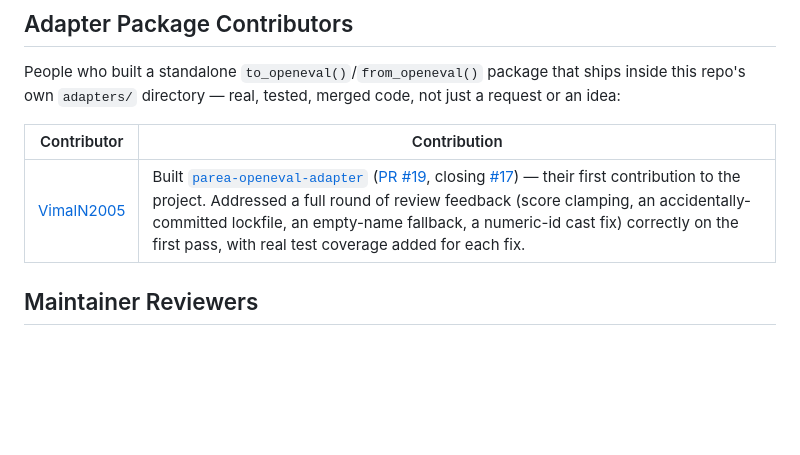
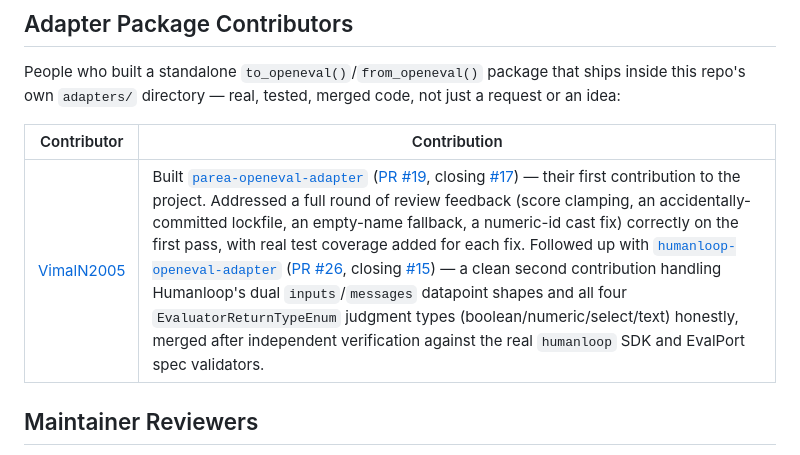
Before and after one commit to adhabnr-ux/evalport, a Markdown page: CONTRIBUTORS.md, the part around one of its changes. Rendered like a GitHub page; blank space fills up the shorter version.

Commit message:
docs: credit VimalN2005's second merged adapter (humanloop-openeval-adapter, PR #26)

```diff
--- a/CONTRIBUTORS.md
+++ b/CONTRIBUTORS.md
@@ -15,7 +16,7 @@ People who built a standalone `to_openeval()`/`from_openeval()` package that shi
 
 | Contributor | Contribution |
 |---|---|
-| [VimalN2005](https://github.com/VimalN2005) | Built [`parea-openeval-adapter`](adapters/parea-openeval-adapter/) ([PR #19](https://github.com/adhabnr-ux/evalport/pull/19), closing [#17](https://github.com/adhabnr-ux/evalport/issues/17)) — their first contribution to the project. Addressed a full round of review feedback (score clamping, an accidentally-committed lockfile, an empty-name fallback, a numeric-id cast fix) correctly on the first pass, with real test coverage added for each fix. |
+| [VimalN2005](https://github.com/VimalN2005) | Built [`parea-openeval-adapter`](adapters/parea-openeval-adapter/) ([PR #19](https://github.com/adhabnr-ux/evalport/pull/19), closing [#17](https://github.com/adhabnr-ux/evalport/issues/17)) — their first contribution to the project. Addressed a full round of review feedback (score clamping, an accidentally-committed lockfile, an empty-name fallback, a numeric-id cast fix) correctly on the first pass, with real test coverage added for each fix. Followed up with [`humanloop-openeval-adapter`](adapters/humanloop-openeval-adapter/) ([PR #26](https://github.com/adhabnr-ux/evalport/pull/26), closing [#15](https://github.com/adhabnr-ux/evalport/issues/15)) — a clean second contribution handling Humanloop's dual `inputs`/`messages` datapoint shapes and all four `EvaluatorReturnTypeEnum` judgment types (boolean/numeric/select/text) honestly, merged after independent verification against the real `humanloop` SDK and EvalPort spec validators. |
 
 ## Maintainer Reviewers
 
```
Also changed, not shown: other parts of CONTRIBUTORS.md (+1 -0 lines).
